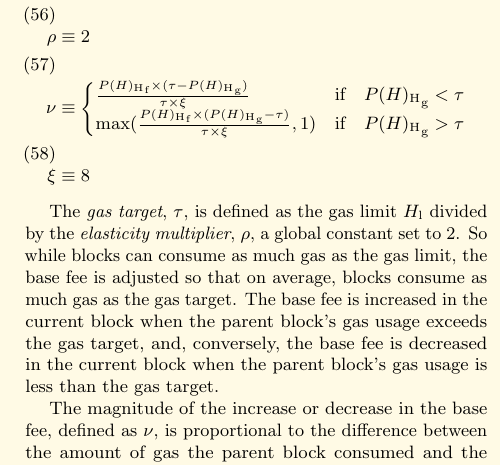
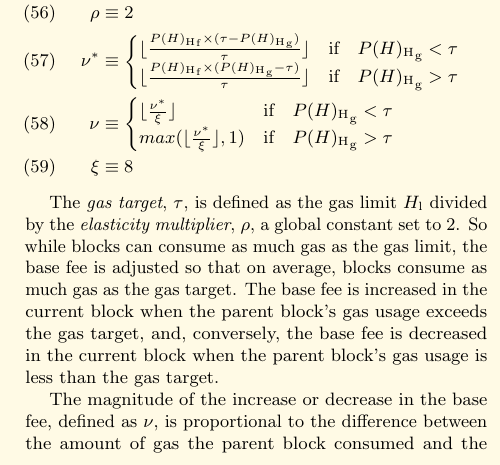
Before and after one commit to ethereum/yellowpaper, a LaTeX paper (Paper.tex): part of one column of page 8 of 43, cut so that both start at the same text. Compiled offline with pdfLaTeX; a LaTeX package or settings file that is missing is left out.

Commit message:
clarify the division behavior for the change in base fee

```diff
--- a/Paper.tex
+++ b/Paper.tex
@@ -646,11 +646,15 @@ where:
   \begin{align}
     \tau &\equiv \frac{{P(H)_{\mathrm{H}}}_{\mathrm{l}}}{\rho} \\
     \rho &\equiv 2 \\
-    \nu &\equiv \begin{cases}
-      \frac{{P(H)_{\mathrm{H}}}_{\mathrm{f}} \times ({\tau - P(H)_{\mathrm{H}}}_{\mathrm{g}})}{\tau \times \xi} &  \text{if} \quad {P(H)_{\mathrm{H}}}_{\mathrm{g}} < \tau \\
-      \max(\frac{{P(H)_{\mathrm{H}}}_{\mathrm{f}} \times ({P(H)_{\mathrm{H}}}_{\mathrm{g}} - \tau)}{\tau \times \xi},1) &  \text{if} \quad {P(H)_{\mathrm{H}}}_{\mathrm{g}} > \tau \\
+    \nu^* &\equiv \begin{cases}
+      \lfloor \frac{{P(H)_{\mathrm{H}}}_{\mathrm{f}} \times ({\tau - P(H)_{\mathrm{H}}}_{\mathrm{g}})}{\tau} \rfloor &  \text{if} \quad {P(H)_{\mathrm{H}}}_{\mathrm{g}} < \tau \\
+      \lfloor \frac{{P(H)_{\mathrm{H}}}_{\mathrm{f}} \times ({P(H)_{\mathrm{H}}}_{\mathrm{g}} - \tau)}{\tau} \rfloor &  \text{if} \quad {P(H)_{\mathrm{H}}}_{\mathrm{g}} > \tau \\
   \end{cases} \\
-    \xi &\equiv 8
+  \nu &\equiv \begin{cases}
+    \lfloor \frac{\nu^*}{\xi} \rfloor &  \text{if} \quad {P(H)_{\mathrm{H}}}_{\mathrm{g}} < \tau \\
+    max(\lfloor \frac{\nu^*}{\xi} \rfloor, 1) &  \text{if} \quad {P(H)_{\mathrm{H}}}_{\mathrm{g}} > \tau \\
+  \end{cases} \\
+  \xi &\equiv 8
 \end{align}
 
 The \textit{gas target}, $\tau$, is defined as the gas limit $H_{\mathrm{l}}$ divided by the \textit{elasticity multiplier}, $\rho$, a global constant set to 2. So while blocks can consume as much gas as the gas limit, the base fee is adjusted so that on average, blocks consume as much gas as the gas target. The base fee is increased in the current block when the parent block's gas usage exceeds the gas target, and, conversely, the base fee is decreased in the current block when the parent block's gas usage is less than the gas target.
```
Also changed, not shown: Paper.tex (2 more changed lines).
